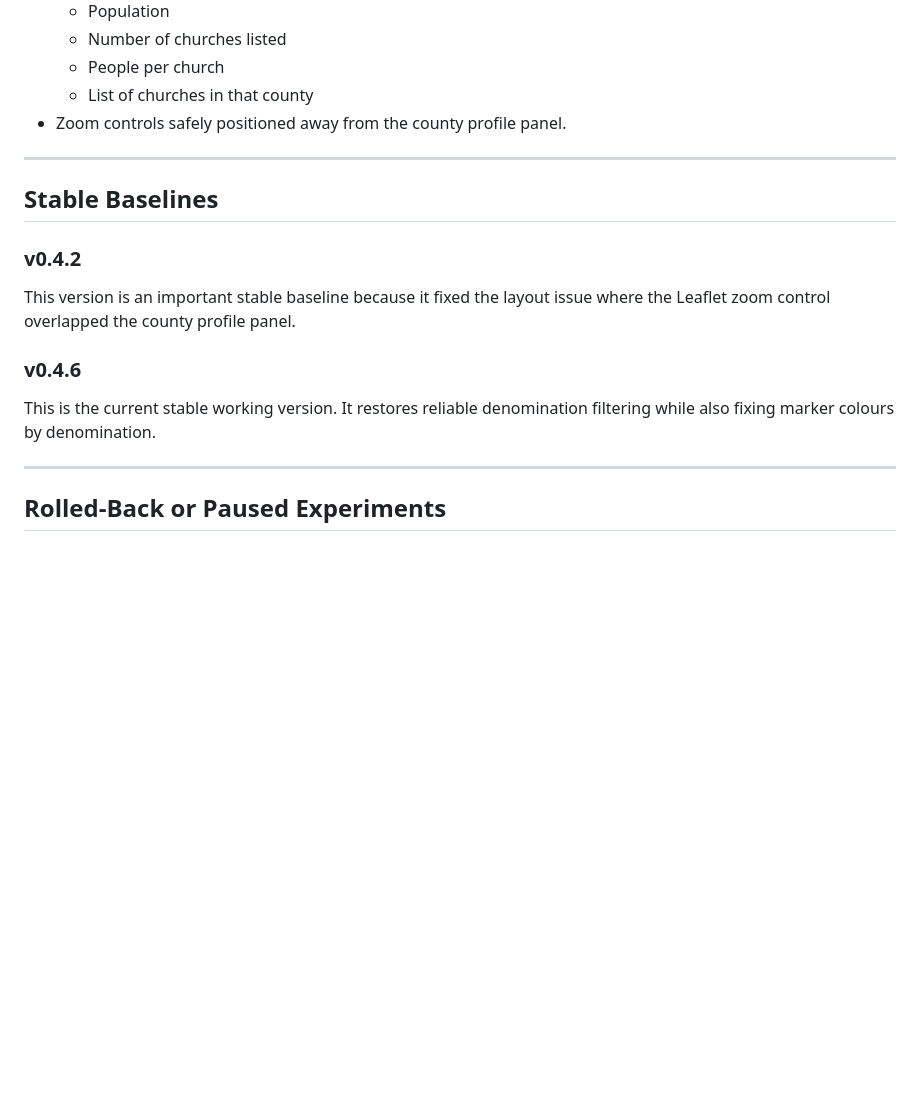
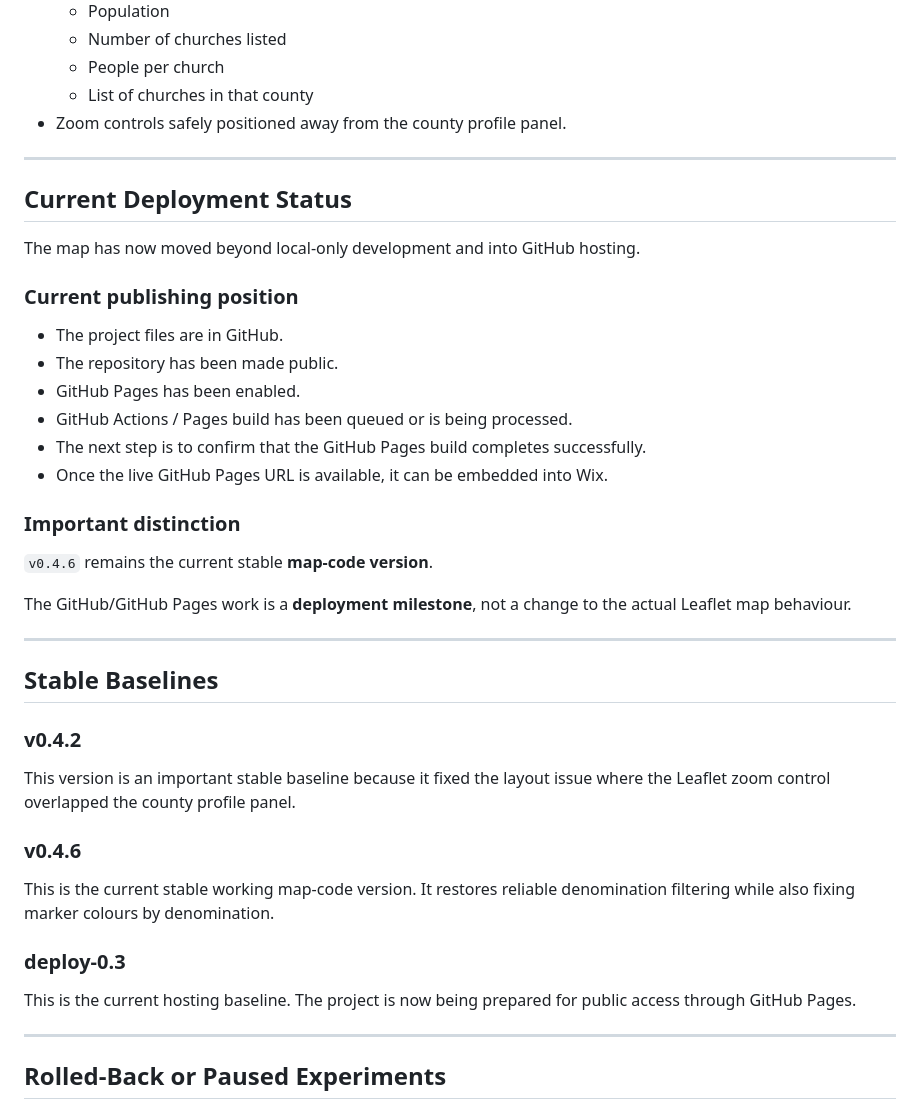
Before and after one commit to GluntaIreland/gluntamap, a Markdown page: README.md, the part around one of its changes. Rendered like a GitHub page; blank space fills up the shorter version.

```diff
--- a/README.md
+++ b/README.md
@@ -54,6 +68,27 @@ This is the current working version of the map.
 
 ---
 
+## Current Deployment Status
+
+The map has now moved beyond local-only development and into GitHub hosting.
+
+### Current publishing position
+
+- The project files are in GitHub.
+- The repository has been made public.
+- GitHub Pages has been enabled.
+- GitHub Actions / Pages build has been queued or is being processed.
+- The next step is to confirm that the GitHub Pages build completes successfully.
+- Once the live GitHub Pages URL is available, it can be embedded into Wix.
+
+### Important distinction
+
+`v0.4.6` remains the current stable **map-code version**.
+
+The GitHub/GitHub Pages work is a **deployment milestone**, not a change to the actual Leaflet map behaviour.
+
+---
+
 ## Stable Baselines
 
 ### v0.4.2
@@ -62,7 +97,11 @@ This version is an important stable baseline because it fixed the layout issue w
 
 ### v0.4.6
 
-This is the current stable working version. It restores reliable denomination filtering while also fixing marker colours by denomination.
+This is the current stable working map-code version. It restores reliable denomination filtering while also fixing marker colours by denomination.
+
+### deploy-0.3
+
+This is the current hosting baseline. The project is now being prepared for public access through GitHub Pages.
 
 ---
 
```
Also changed, not shown: other parts of README.md (+94 -4 lines).
